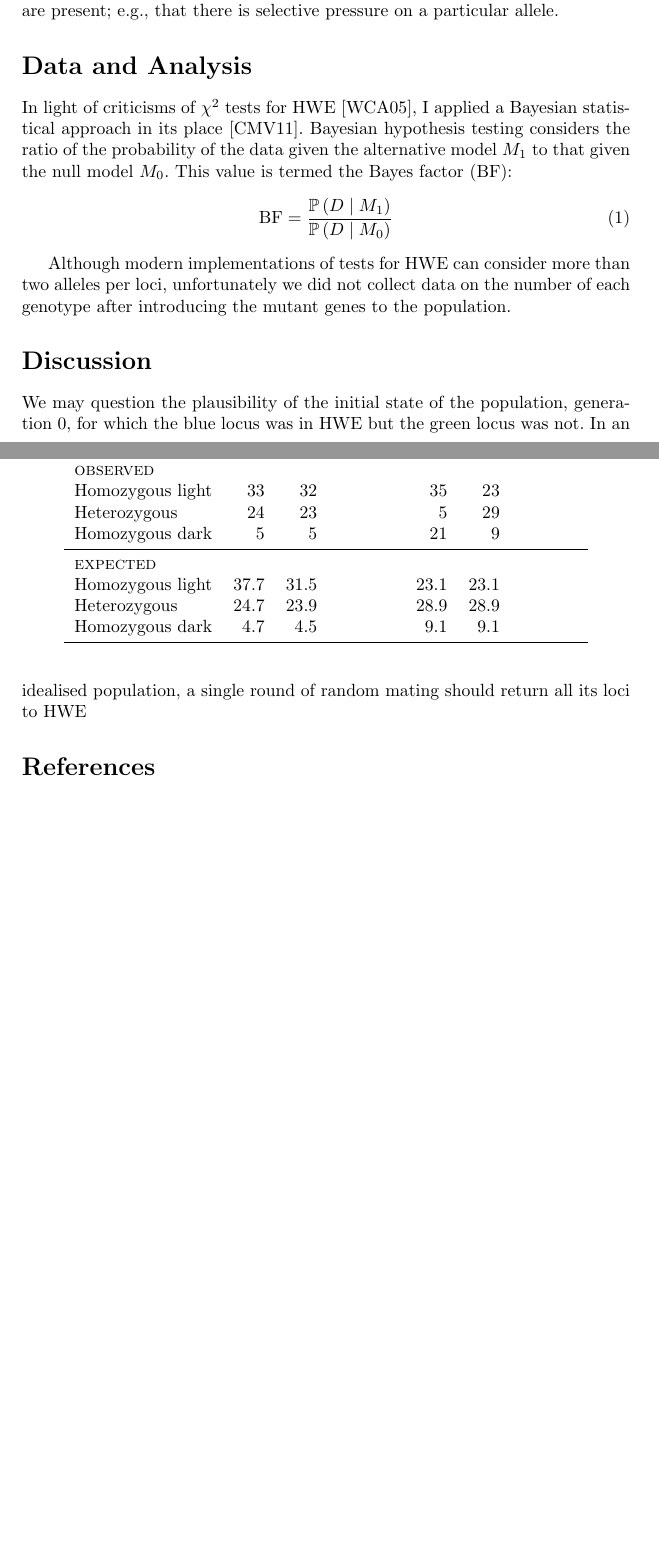
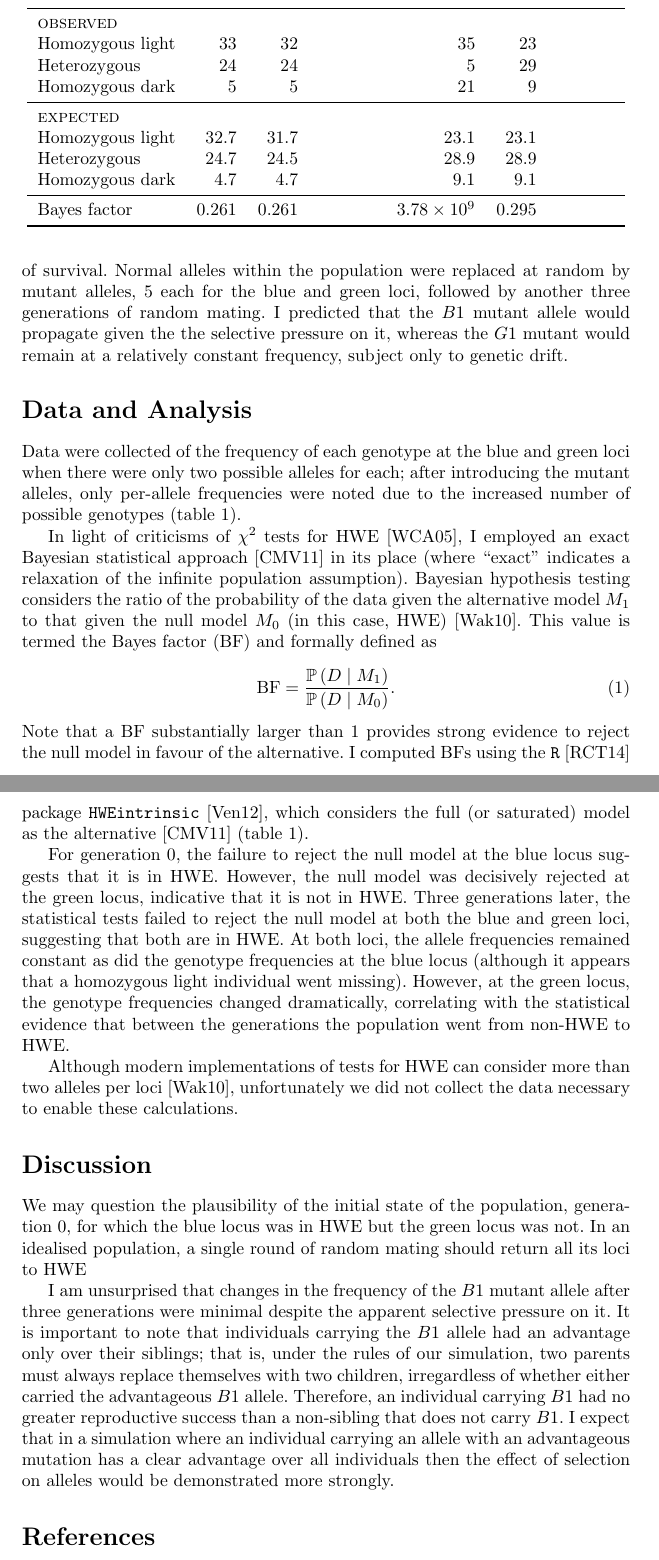
Before and after one commit to armanbilge/BIOSCI210, a LaTeX document (hardy-weinberg/h-w.tex): two parts of pages 1 and 2 of 2 before the commit and two parts of pages 2 and 3 of 4 after it, joined at a grey line, cut at the place of the change, the shorter picture padded with empty space. Compiled offline with pdfLaTeX.

Commit message:
Completing report

```diff
--- a/hardy-weinberg/h-w.tex
+++ b/hardy-weinberg/h-w.tex
@@ -2,7 +2,6 @@
 \usepackage{amsmath}
 \usepackage{amssymb}
 \usepackage{booktabs}
-\usepackage{caption}
 \usepackage{csquotes}
 
 \usepackage[backend=biber,style=alphabetic]{biblatex}
@@ -12,8 +11,11 @@
 \acrodef{BF}{Bayes factor}
 \acrodef{HWE}{Hardy--Weinberg equilibrium}
 
-\title{Patterns of Allele and Genotype Frequencies at Loci in a Small
-           Population \\
+\usepackage{caption}
+\captionsetup{font=small,labelfont=bf,labelsep=period}
+
+\title{Mendelian Inheritance at the Population Level and the Hardy--Weinberg
+           Model \\
        \Large\textsc{biosci \oldstylenums{210} lab report}}
 \author{Arman Bilge}
 \date{August 21, 2014}
@@ -40,3 +55,0 @@
-        For example, rejecting the hypothesis that a loci is in \ac{HWE}
-            suggests that other influences are present; e.g., that there is
-            selective pressure on a particular allele.
@@ -43,5 +71,18 @@
+            chance of survival.
+        Normal alleles within the population were replaced at random by mutant
+            alleles, 5 each for the blue and green loci, followed by another
+            three generations of random mating.
+        I predicted that the $B1$ mutant allele would propagate given the
+            the selective pressure on it, whereas the $G1$ mutant would remain
+            at a relatively constant frequency, subject only to genetic drift.
 
     \section*{Data and Analysis}
+
+    Data were collected of the frequency of each genotype at the blue and green
+        loci when there were only two possible alleles for each; after
+        introducing the mutant alleles, only per-allele frequencies were
+        noted due to the increased number of possible
+        genotypes~(table~\ref{tab:data}).
 
     \begin{table}
         \centering
@@ -52,3 +95,4 @@
+        \label{tab:data}
         \begin{tabular}{l r r r r r r r r}
             \toprule
             & \multicolumn{4}{c}{\textbf{Blue}}
@@ -61,34 +105,58 @@
             \midrule
             \textsc{observed} \\
             Homozygous light & 33 & 32 & & & 35 & 23 \\
-            Heterozygous & 24 & 23 & & & 5 & 29 \\
+            Heterozygous & 24 & 24 & & & 5 & 29 \\
             Homozygous dark & 5 & 5 & & & 21 & 9 \\
             \midrule
             \textsc{expected} \\
-            Homozygous light & 37.7 & 31.5 & & & 23.1 & 23.1 \\
-            Heterozygous & 24.7 & 23.9 & & & 28.9 & 28.9 \\
-            Homozygous dark & 4.7 & 4.5 & & & 9.1 & 9.1 \\
+            Homozygous light & 32.7 & 31.7 & & & 23.1 & 23.1 \\
+            Heterozygous & 24.7 & 24.5 & & & 28.9 & 28.9 \\
+            Homozygous dark & 4.7 & 4.7 & & & 9.1 & 9.1 \\
+            \midrule
+            Bayes factor & 0.261 & 0.261 & & & $3.78 \times 10^9$ & 0.295 \\
             \bottomrule
         \end{tabular}
     \end{table}
 
-    In light of criticisms of $\chi^2$ tests for \ac{HWE}~\cite{WCA05}, I
-        applied a Bayesian statistical approach in its place \cite{CMV11}.
+    In light of criticisms of $\chi^2$ tests for \ac{HWE}~\cite{WCA05},
+        I employed an exact Bayesian statistical approach~\cite{CMV11} in its
+        place (where \enquote{exact} indicates a relaxation of the infinite
+        population assumption).
     Bayesian hypothesis testing considers the ratio of the probability of the
         data given the alternative model~$M_1$ to that given the null
-        model~$M_0$.
-    This value is termed the \ac{BF}:
+        model~$M_0$ (in this case, \ac{HWE})~\cite{Wak10}.
+    This value is termed the \ac{BF} and formally defined as
     \begin{equation}
         \text{BF} = \frac{\mathbb{P}\left(D\mid M_1\right)}
-                         {\mathbb{P}\left(D\mid M_0\right)}
+                         {\mathbb{P}\left(D\mid M_0\right)}.
     \end{equation}
+    Note that a \ac{BF} substantially larger than 1 provides strong evidence
+        to reject the null model in favour of the alternative.
+    I computed \ac{BF}s using the \texttt{R}~\cite{RCT14} package
+        \texttt{HWEintrinsic}~\cite{Ven12}, which considers the full (or
+        saturated) model as the alternative~\cite{CMV11}
+        (table~\ref{tab:data}).
+
+    For generation~0, the failure to reject the null model at the blue locus
+        suggests that it is in \ac{HWE}. However, the null model was decisively
+        rejected at the green locus, indicative that it is not in \ac{HWE}.
+    Three generations later, the statistical tests failed to reject the null
+        model at both the blue and green loci, suggesting that both are in
+        \ac{HWE}.
+    At both loci, the allele frequencies remained constant as did the genotype
+        frequencies at the blue locus (although it appears that a homozygous
+        light individual went missing).
+    However, at the green locus, the genotype frequencies changed dramatically,
+        correlating with the statistical evidence that between the generations
+        the population went from non-\ac{HWE} to \ac{HWE}.
 
     Although modern implementations of tests for \ac{HWE} can consider more
-        than two alleles per loci, unfortunately we did not collect data on the
-        number of each genotype after introducing the mutant genes to the
-        population.
+        than two alleles per loci~\cite{Wak10}, unfortunately we did not
+        collect the data necessary to enable these calculations.
 
     \section*{Discussion}
+
+
 
         We may question the plausibility of the initial state of the
             population, generation~0, for which the blue locus was in
@@ -96,6 +164,21 @@
         In an idealised population, a single round of random mating should
             return all its loci to \ac{HWE}
 
+        I am unsurprised that changes in the frequency of the $B1$ mutant
+            allele after three generations were minimal despite the apparent
+            selective pressure on it.
+        It is important to note that individuals carrying the $B1$ allele had
+            an advantage only over their siblings; that is, under the rules of
+            our simulation, two parents must always replace themselves with two
+            children, irregardless of whether either carried the advantageous
+            $B1$ allele.
+        Therefore, an individual carrying $B1$ had no greater reproductive
+            success than a non-sibling that does not carry $B1$.
+        I expect that in a simulation where an individual carrying an allele
+            with an advantageous mutation has a clear advantage over all
+            individuals then the effect of selection on alleles would be
+            demonstrated more strongly.
+
     \printbibliography
 
 \end{document}
```
Also changed, not shown: hardy-weinberg/h-w.bib (+12 -0 lines), hardy-weinberg/h-w.tex (55 more changed lines), 2 other files.
